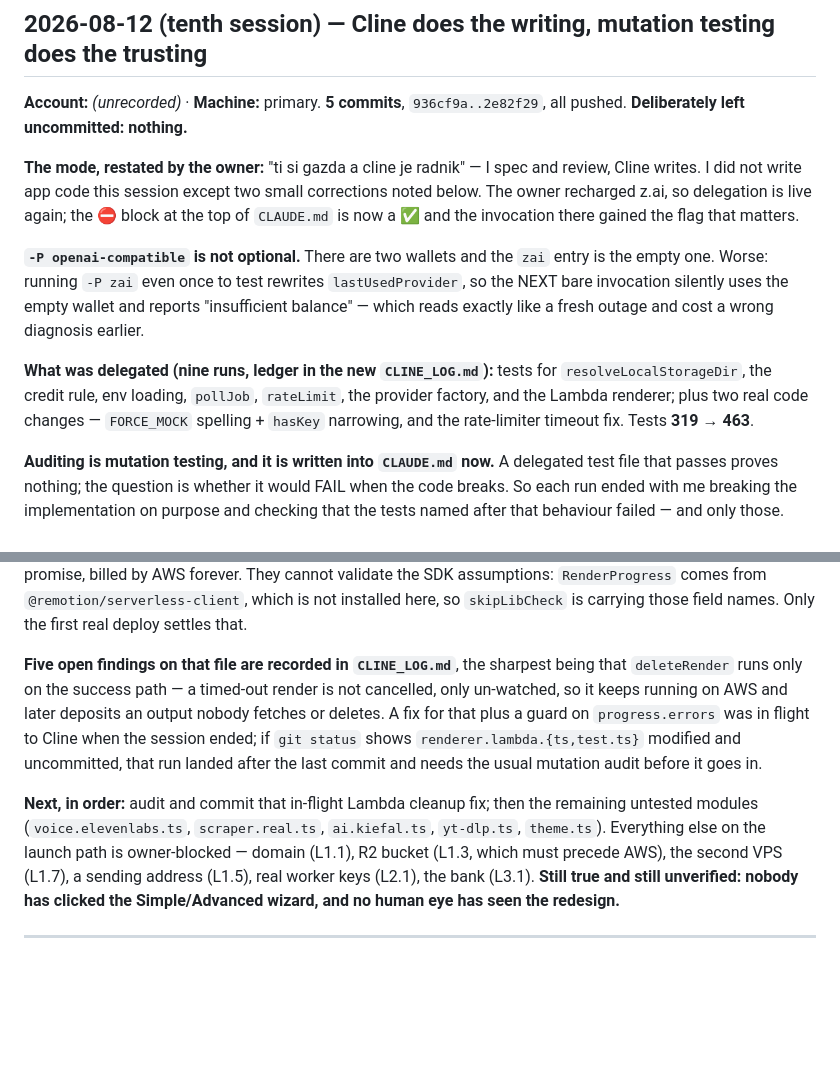
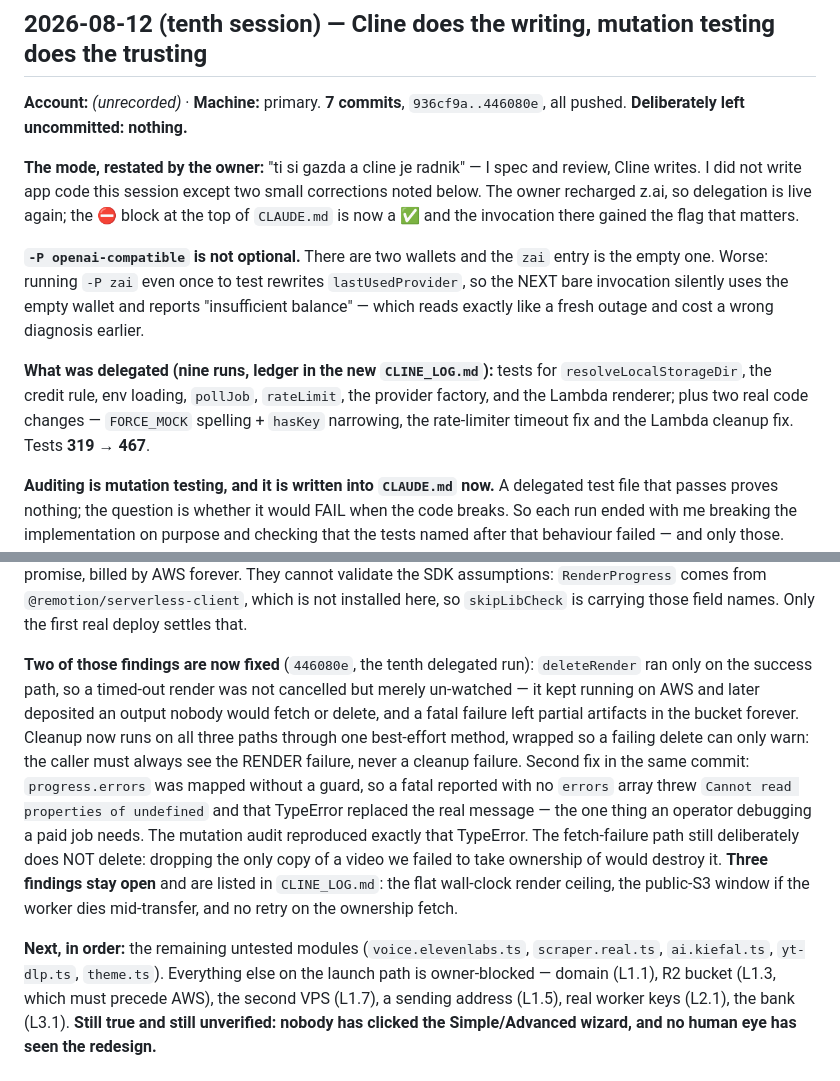
Before and after one commit to stewakg/SaaSUGC, a Markdown page: SESSION_LOG.md, 2 parts joined by grey strips. GitHub-like rendering; blank space fills up the shorter version.

Commit message:
docs: close the session log on the Lambda cleanup fix (467 tests, 3 findings still open)
Co-Authored-By: Claude Opus 5 <noreply@anthropic.com>

```diff
--- a/SESSION_LOG.md
+++ b/SESSION_LOG.md
@@ -50,7 +50,7 @@ NOT-REVIEWED: the whole F5/F6 code layer (incl. the new ai.kiefal.ts) is reviewe
 ---
 
 ## 2026-08-12 (tenth session) — Cline does the writing, mutation testing does the trusting
-**Account:** _(unrecorded)_ · **Machine:** primary. **5 commits**, `936cf9a..2e82f29`, all
+**Account:** _(unrecorded)_ · **Machine:** primary. **7 commits**, `936cf9a..446080e`, all
 pushed. **Deliberately left uncommitted: nothing.**
 
 **The mode, restated by the owner:** "ti si gazda a cline je radnik" — I spec and review, Cline
@@ -66,7 +66,8 @@ exactly like a fresh outage and cost a wrong diagnosis earlier.
 **What was delegated (nine runs, ledger in the new `CLINE_LOG.md`):** tests for
 `resolveLocalStorageDir`, the credit rule, env loading, `pollJob`, `rateLimit`, the provider
 factory, and the Lambda renderer; plus two real code changes — `FORCE_MOCK` spelling +
-`hasKey` narrowing, and the rate-limiter timeout fix. Tests **319 → 463**.
+`hasKey` narrowing, the rate-limiter timeout fix and the Lambda cleanup fix.
+Tests **319 → 467**.
 
 **Auditing is mutation testing, and it is written into `CLAUDE.md` now.** A delegated test file
 that passes proves nothing; the question is whether it would FAIL when the code breaks. So each
@@ -107,15 +108,21 @@ SDK assumptions: `RenderProgress` comes from `@remotion/serverless-client`, whic
 installed here, so `skipLibCheck` is carrying those field names. Only the first real deploy
 settles that.
 
-**Five open findings on that file are recorded in `CLINE_LOG.md`**, the sharpest being that
-`deleteRender` runs only on the success path — a timed-out render is not cancelled, only
-un-watched, so it keeps running on AWS and later deposits an output nobody fetches or deletes.
-A fix for that plus a guard on `progress.errors` was in flight to Cline when the session ended;
-if `git status` shows `renderer.lambda.{ts,test.ts}` modified and uncommitted, that run landed
-after the last commit and needs the usual mutation audit before it goes in.
+**Two of those findings are now fixed** (`446080e`, the tenth delegated run): `deleteRender` ran
+only on the success path, so a timed-out render was not cancelled but merely un-watched — it kept
+running on AWS and later deposited an output nobody would fetch or delete, and a fatal failure
+left partial artifacts in the bucket forever. Cleanup now runs on all three paths through one
+best-effort method, wrapped so a failing delete can only warn: the caller must always see the
+RENDER failure, never a cleanup failure. Second fix in the same commit: `progress.errors` was
+mapped without a guard, so a fatal reported with no `errors` array threw
+`Cannot read properties of undefined` and that TypeError replaced the real message — the one
+thing an operator debugging a paid job needs. The mutation audit reproduced exactly that
+TypeError. The fetch-failure path still deliberately does NOT delete: dropping the only copy of a
+video we failed to take ownership of would destroy it. **Three findings stay open** and are
+listed in `CLINE_LOG.md`: the flat wall-clock render ceiling, the public-S3 window if the worker
+dies mid-transfer, and no retry on the ownership fetch.
 
-**Next, in order:** audit and commit that in-flight Lambda cleanup fix; then the remaining
-untested modules (`voice.elevenlabs.ts`, `scraper.real.ts`, `ai.kiefal.ts`, `yt-dlp.ts`,
+**Next, in order:** the remaining untested modules (`voice.elevenlabs.ts`, `scraper.real.ts`, `ai.kiefal.ts`, `yt-dlp.ts`,
 `theme.ts`). Everything else on the launch path is owner-blocked — domain (L1.1), R2 bucket
 (L1.3, which must precede AWS), the second VPS (L1.7), a sending address (L1.5), real worker
 keys (L2.1), the bank (L3.1). **Still true and still unverified: nobody has clicked the
```
Also changed, not shown: other parts of SESSION_LOG.md (+1 -1 lines), CLAUDE.md (+1 -1 lines), CLINE_LOG.md (+1 -1 lines).
